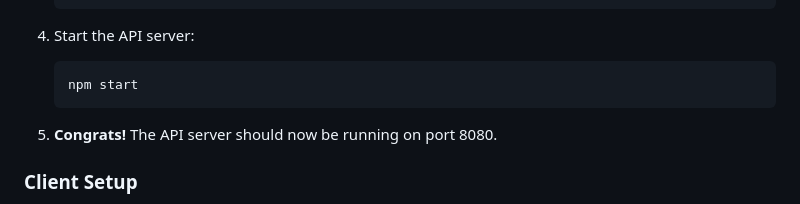
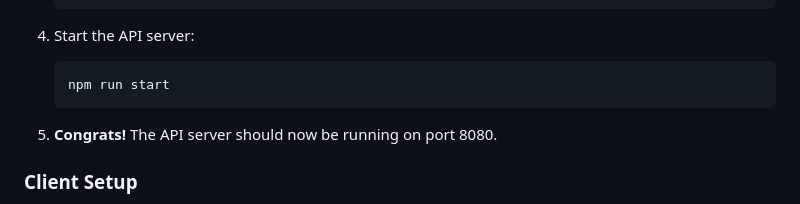
Before and after one commit to workclocks/partyhat, a Markdown page: readme.md, the part around the change. Drawn GitHub-style.

Commit message:
Update readme.md
fix run

````diff
--- a/readme.md
+++ b/readme.md
@@ -46,7 +46,7 @@ Before you get started, ensure you have the following dependencies:
 4. Start the API server:
 
    ```shell
-   npm start
+   npm run start
    ```
 5. **Congrats!** The API server should now be running on port 8080.
 
````
